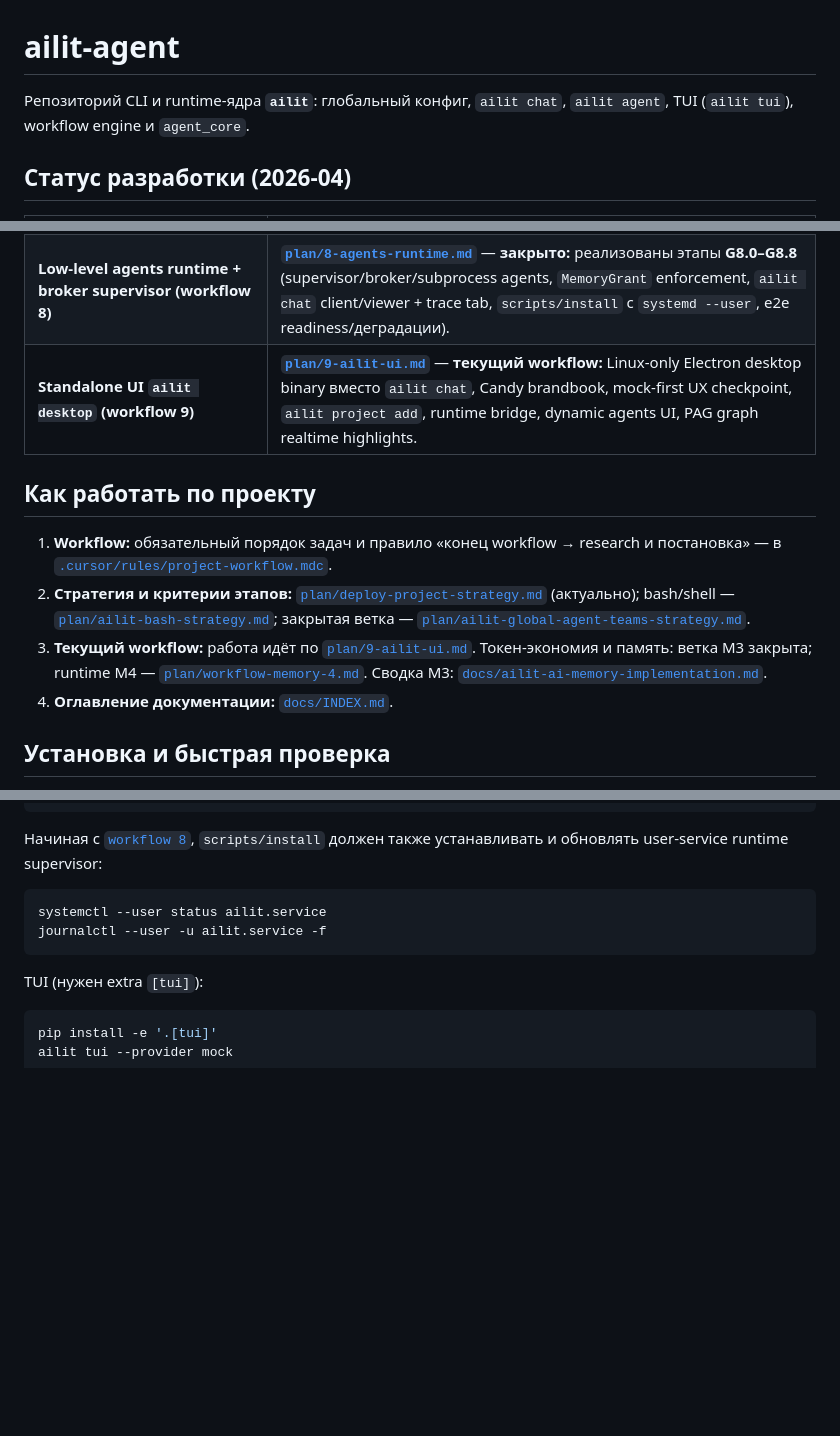
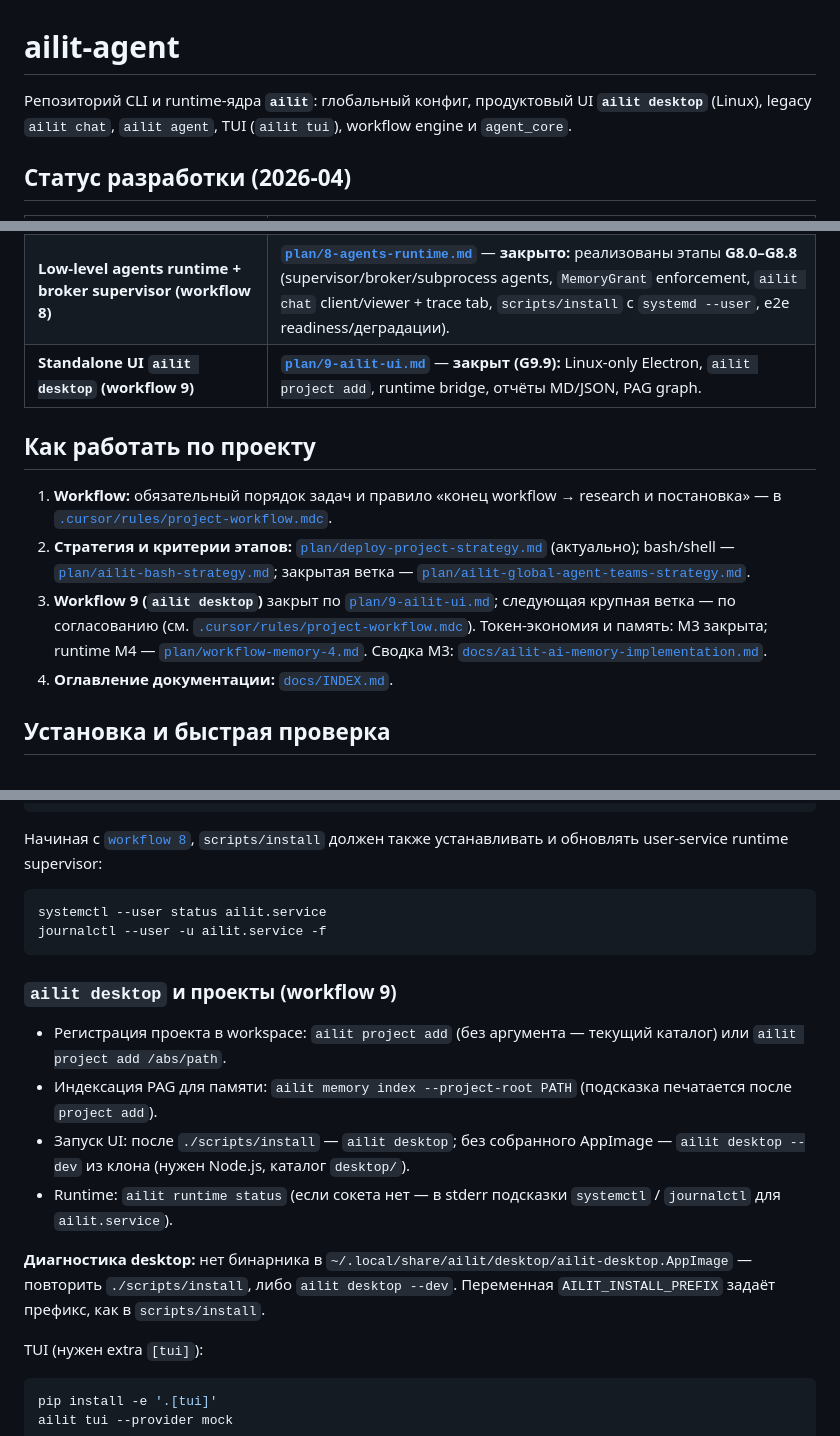
Before and after one commit to artsmi/ailit-agent, a Markdown page: README.md, 3 parts joined by grey strips. GitHub-like rendering; blank space fills up the shorter version.

Commit message:
ailit-ui-9/G9.9.3 README: desktop, project add, install, runtime status
Made-with: Cursor

````diff
--- a/README.md
+++ b/README.md
@@ -1,6 +1,6 @@
 # ailit-agent
 
-Репозиторий CLI и runtime-ядра **`ailit`**: глобальный конфиг, `ailit chat`, `ailit agent`, TUI (`ailit tui`), workflow engine и `agent_core`.
+Репозиторий CLI и runtime-ядра **`ailit`**: глобальный конфиг, продуктовый UI **`ailit desktop`** (Linux), legacy `ailit chat`, `ailit agent`, TUI (`ailit tui`), workflow engine и `agent_core`.
 
 ## Статус разработки (2026-04)
 
@@ -14,13 +14,13 @@
 | **Чтение + память (read‑6)** | **Закрыто:** протокол grep→range-read, `read_symbol` (.py), метрика duplicate read, KB-first hints при `memory.enabled`, прозрачность N/100 в чате, R4.4 digest после `kb_fetch`. |
 | **Граф архитектуры проекта + GUI «ailit memory» (workflow 7)** | [**`plan/7-workflow-project-architecture-graph.md`**](plan/7-workflow-project-architecture-graph.md) — **закрыто:** PAG, автоиндексация, `ailit memory`, `AgentMemory` / `AgentWork`, post-edit sync. |
 | **Low-level agents runtime + broker supervisor (workflow 8)** | [**`plan/8-agents-runtime.md`**](plan/8-agents-runtime.md) — **закрыто:** реализованы этапы **G8.0–G8.8** (supervisor/broker/subprocess agents, `MemoryGrant` enforcement, `ailit chat` client/viewer + trace tab, `scripts/install` с `systemd --user`, e2e readiness/деградации). |
-| **Standalone UI `ailit desktop` (workflow 9)** | [**`plan/9-ailit-ui.md`**](plan/9-ailit-ui.md) — **текущий workflow:** Linux-only Electron desktop binary вместо `ailit chat`, Candy brandbook, mock-first UX checkpoint, `ailit project add`, runtime bridge, dynamic agents UI, PAG graph realtime highlights. |
+| **Standalone UI `ailit desktop` (workflow 9)** | [**`plan/9-ailit-ui.md`**](plan/9-ailit-ui.md) — **закрыт (G9.9):** Linux-only Electron, `ailit project add`, runtime bridge, отчёты MD/JSON, PAG graph. |
 
 ## Как работать по проекту
 
 1. **Workflow:** обязательный порядок задач и правило «конец workflow → research и постановка» — в [`.cursor/rules/project-workflow.mdc`](.cursor/rules/project-workflow.mdc).
 2. **Стратегия и критерии этапов:** [`plan/deploy-project-strategy.md`](plan/deploy-project-strategy.md) (актуально); bash/shell — [`plan/ailit-bash-strategy.md`](plan/ailit-bash-strategy.md); закрытая ветка — [`plan/ailit-global-agent-teams-strategy.md`](plan/ailit-global-agent-teams-strategy.md).
-3. **Текущий workflow:** работа идёт по [`plan/9-ailit-ui.md`](plan/9-ailit-ui.md). Токен-экономия и память: ветка M3 закрыта; runtime M4 — [`plan/workflow-memory-4.md`](plan/workflow-memory-4.md). Сводка M3: [`docs/ailit-ai-memory-implementation.md`](docs/ailit-ai-memory-implementation.md).
+3. **Workflow 9 (`ailit desktop`)** закрыт по [`plan/9-ailit-ui.md`](plan/9-ailit-ui.md); следующая крупная ветка — по согласованию (см. [`.cursor/rules/project-workflow.mdc`](.cursor/rules/project-workflow.mdc)). Токен-экономия и память: M3 закрыта; runtime M4 — [`plan/workflow-memory-4.md`](plan/workflow-memory-4.md). Сводка M3: [`docs/ailit-ai-memory-implementation.md`](docs/ailit-ai-memory-implementation.md).
 4. **Оглавление документации:** [`docs/INDEX.md`](docs/INDEX.md).
 
 ## Установка и быстрая проверка
@@ -41,6 +41,15 @@ systemctl --user status ailit.service
 journalctl --user -u ailit.service -f
 ```
 
+### `ailit desktop` и проекты (workflow 9)
+
+- Регистрация проекта в workspace: `ailit project add` (без аргумента — текущий каталог) или `ailit project add /abs/path`.
+- Индексация PAG для памяти: `ailit memory index --project-root PATH` (подсказка печатается после `project add`).
+- Запуск UI: после `./scripts/install` — `ailit desktop`; без собранного AppImage — `ailit desktop --dev` из клона (нужен Node.js, каталог `desktop/`).
+- Runtime: `ailit runtime status` (если сокета нет — в stderr подсказки `systemctl` / `journalctl` для `ailit.service`).
+
+**Диагностика desktop:** нет бинарника в `~/.local/share/ailit/desktop/ailit-desktop.AppImage` — повторить `./scripts/install`, либо `ailit desktop --dev`. Переменная `AILIT_INSTALL_PREFIX` задаёт префикс, как в `scripts/install`.
+
 TUI (нужен extra `[tui]`):
 
 ```bash
````
